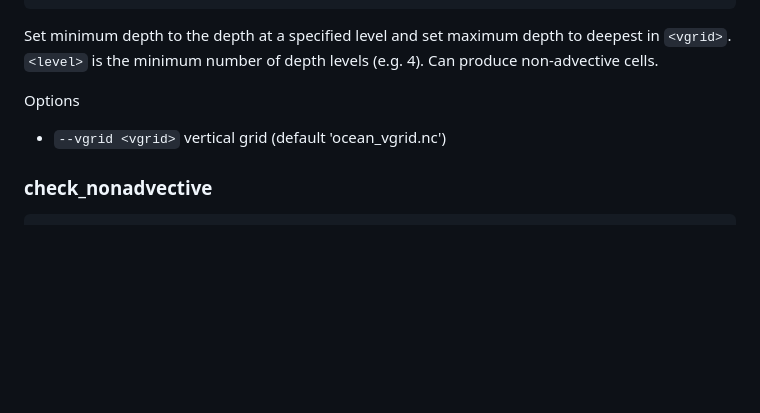
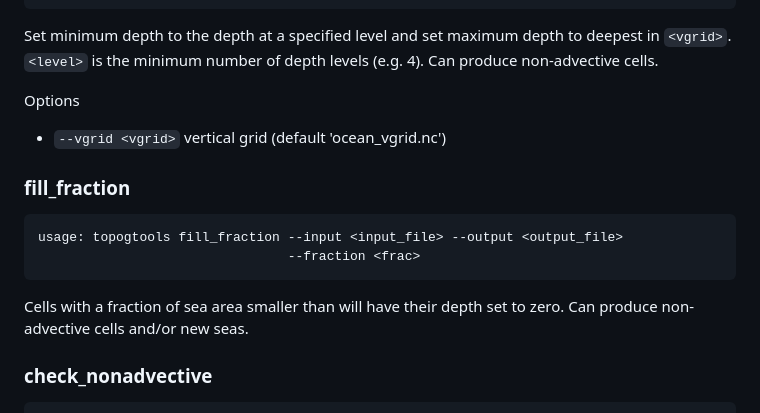
Before and after one commit to COSIMA/domain-tools, a Markdown page: README.md, the part around the change. GitHub-like rendering; blank space fills up the shorter version.

Commit message:
Add new subcommand to the README.

````diff
--- a/README.md
+++ b/README.md
@@ -58,6 +58,16 @@ Can produce non-advective cells.
 Options
   * `--vgrid <vgrid>`  vertical grid (default 'ocean_vgrid.nc')
 
+### fill_fraction
+
+```
+usage: topogtools fill_fraction --input <input_file> --output <output_file>
+                                --fraction <frac>
+```
+
+Cells with a fraction of sea area smaller than <frac> will have their depth set
+to zero. Can produce non-advective cells and/or new seas.
+
 ### check_nonadvective
 
 ```
````
